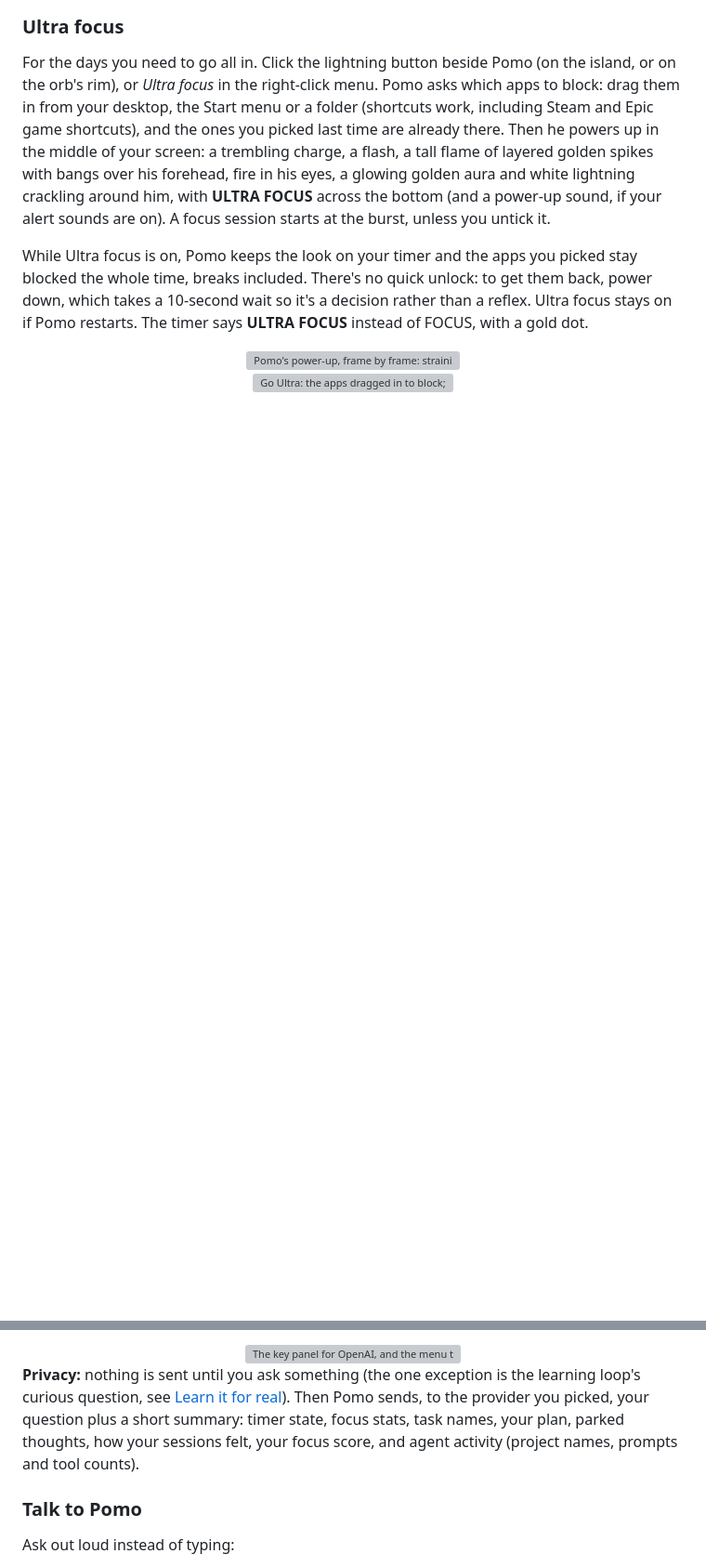
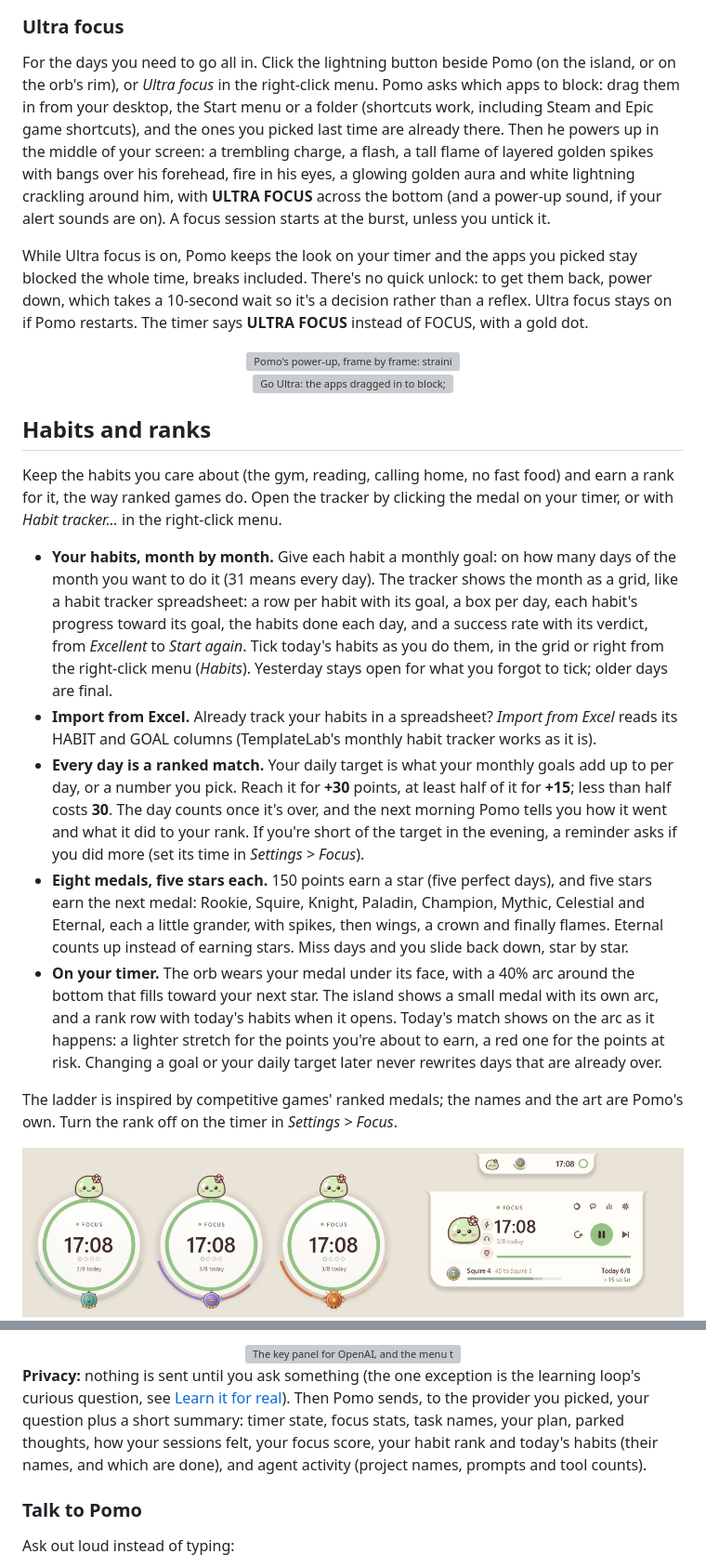
Before and after one commit to sahilwagh99/pomo, a Markdown page: README.md, 2 parts joined by grey strips. Shown at 93% size. GitHub-like rendering; pictures changed too: docs/habits.png (added), docs/rank.png (added); blank space fills up the shorter version; grey boxes are pictures that could not be loaded.

```diff
--- a/README.md
+++ b/README.md
@@ -311,3 +312,17 @@ While Ultra focus is on, Pomo keeps the look on your timer and the apps you pick
 
 <div align="center"><img src="docs/ultra.png" alt="Go Ultra: the apps dragged in to block; the transformation with ULTRA FOCUS; and the island in Ultra focus" width="100%"></div>
 
+## Habits and ranks
+
+Keep the habits you care about (the gym, reading, calling home, no fast food) and earn a rank for it, the way ranked games do. Open the tracker by clicking the medal on your timer, or with *Habit tracker…* in the right-click menu.
+
+- **Your habits, month by month.** Give each habit a monthly goal: on how many days of the month you want to do it (31 means every day). The tracker shows the month as a grid, like a habit tracker spreadsheet: a row per habit with its goal, a box per day, each habit's progress toward its goal, the habits done each day, and a success rate with its verdict, from *Excellent* to *Start again*. Tick today's habits as you do them, in the grid or right from the right-click menu (*Habits*). Yesterday stays open for what you forgot to tick; older days are final.
+- **Import from Excel.** Already track your habits in a spreadsheet? *Import from Excel* reads its HABIT and GOAL columns (TemplateLab's monthly habit tracker works as it is).
+- **Every day is a ranked match.** Your daily target is what your monthly goals add up to per day, or a number you pick. Reach it for **+30** points, at least half of it for **+15**; less than half costs **30**. The day counts once it's over, and the next morning Pomo tells you how it went and what it did to your rank. If you're short of the target in the evening, a reminder asks if you did more (set its time in *Settings > Focus*).
+- **Eight medals, five stars each.** 150 points earn a star (five perfect days), and five stars earn the next medal: Rookie, Squire, Knight, Paladin, Champion, Mythic, Celestial and Eternal, each a little grander, with spikes, then wings, a crown and finally flames. Eternal counts up instead of earning stars. Miss days and you slide back down, star by star.
+- **On your timer.** The orb wears your medal under its face, with a 40% arc around the bottom that fills toward your next star. The island shows a small medal with its own arc, and a rank row with today's habits when it opens. Today's match shows on the arc as it happens: a lighter stretch for the points you're about to earn, a red one for the points at risk. Changing a goal or your daily target later never rewrites days that are already over.
+
+The ladder is inspired by competitive games' ranked medals; the names and the art are Pomo's own. Turn the rank off on the timer in *Settings > Focus*.
+
+<div align="center"><img src="docs/rank.png" alt="The orb wearing three ranks: Knight 4 with today's +30 as a lighter stretch at the start of its arc, Champion 3 with the end of its fill red because today's points are at risk, and Eternal 5 a third of the way to Eternal 6; and the island, compact with a little medal and open with the rank row: Squire 4, 45 to Squire 5, Today 6/8, +15 so far" width="100%"></div>
+
@@ -469,7 +488,7 @@ New models come out all the time, so in *Settings > AI* you can also click **Loa
 
 <div align="center"><img src="docs/providers.png" alt="The key panel for OpenAI, and the menu to switch provider and model" width="760"></div>
 
-**Privacy:** nothing is sent until you ask something (the one exception is the learning loop's curious question, see [Learn it for real](#learn-it-for-real)). Then Pomo sends, to the provider you picked, your question plus a short summary: timer state, focus stats, task names, your plan, parked thoughts, how your sessions felt, your focus score, and agent activity (project names, prompts and tool counts).
+**Privacy:** nothing is sent until you ask something (the one exception is the learning loop's curious question, see [Learn it for real](#learn-it-for-real)). Then Pomo sends, to the provider you picked, your question plus a short summary: timer state, focus stats, task names, your plan, parked thoughts, how your sessions felt, your focus score, your habit rank and today's habits (their names, and which are done), and agent activity (project names, prompts and tool counts).
 
 ### Talk to Pomo
 
```
Also changed, not shown: other parts of README.md (+5 -0 lines), docs/medals.png (added), 11 other files.
